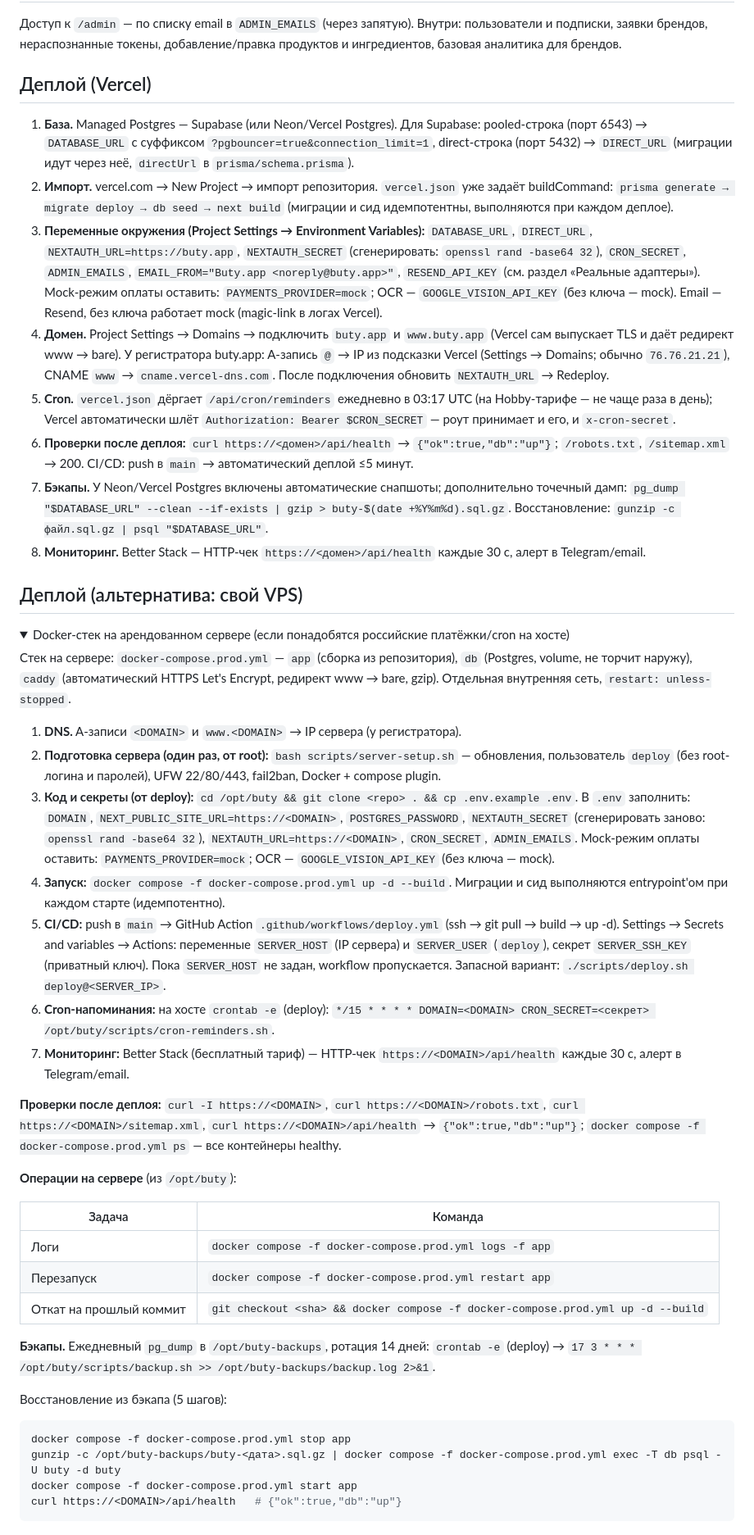
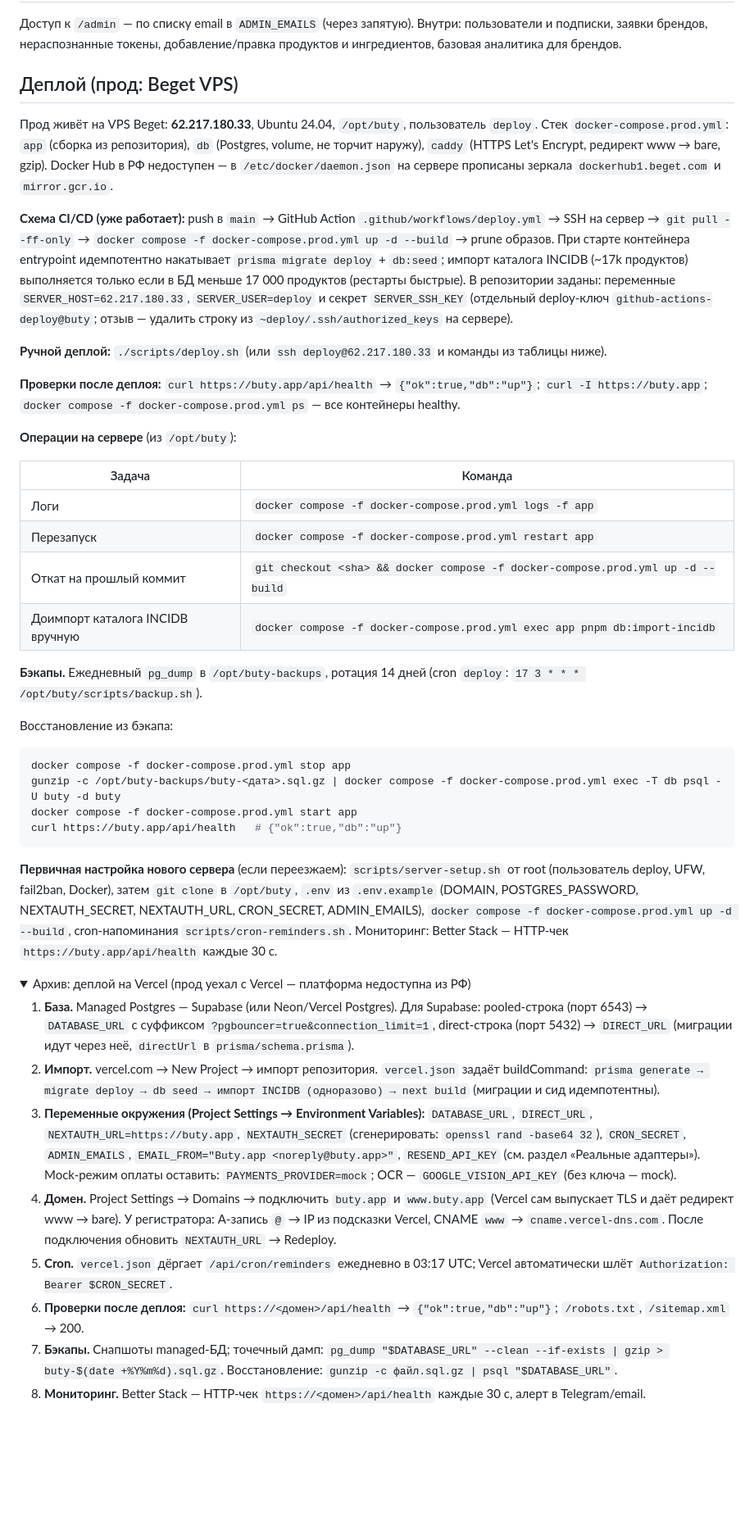
Before and after one commit to vkproduct/buty, a Markdown page: README.md, the part around the change. Shown at 82% size. GitHub-like rendering; folded sections open; blank space fills up the shorter version.

Commit message:
docs: прод — Beget VPS как основной сценарий деплоя; Vercel убран в архив
Актуальная схема (push в main → GitHub Action → Beget), заданные переменные
и deploy-ключ, ручной деплой, откат, доимпорт INCIDB, бэкапы.

````diff
--- a/README.md
+++ b/README.md
@@ -65,33 +65,15 @@ pnpm dev                    # http://localhost:3000
 
 Доступ к `/admin` — по списку email в `ADMIN_EMAILS` (через запятую). Внутри: пользователи и подписки, заявки брендов, нераспознанные токены, добавление/правка продуктов и ингредиентов, базовая аналитика для брендов.
 
-## Деплой (Vercel)
+## Деплой (прод: Beget VPS)
 
-1. **База.** Managed Postgres — Supabase (или Neon/Vercel Postgres). Для Supabase: pooled-строка (порт 6543) → `DATABASE_URL` с суффиксом `?pgbouncer=true&connection_limit=1`, direct-строка (порт 5432) → `DIRECT_URL` (миграции идут через неё, `directUrl` в `prisma/schema.prisma`).
-2. **Импорт.** vercel.com → New Project → импорт репозитория. `vercel.json` уже задаёт buildCommand: `prisma generate → migrate deploy → db seed → next build` (миграции и сид идемпотентны, выполняются при каждом деплое).
-3. **Переменные окружения (Project Settings → Environment Variables):** `DATABASE_URL`, `DIRECT_URL`, `NEXTAUTH_URL=https://buty.app`, `NEXTAUTH_SECRET` (сгенерировать: `openssl rand -base64 32`), `CRON_SECRET`, `ADMIN_EMAILS`, `EMAIL_FROM="Buty.app <noreply@buty.app>"`, `RESEND_API_KEY` (см. раздел «Реальные адаптеры»). Mock-режим оплаты оставить: `PAYMENTS_PROVIDER=mock`; OCR — `GOOGLE_VISION_API_KEY` (без ключа — mock). Email — Resend, без ключа работает mock (magic-link в логах Vercel).
-4. **Домен.** Project Settings → Domains → подключить `buty.app` и `www.buty.app` (Vercel сам выпускает TLS и даёт редирект www → bare). У регистратора buty.app: A-запись `@` → IP из подсказки Vercel (Settings → Domains; обычно `76.76.21.21`), CNAME `www` → `cname.vercel-dns.com`. После подключения обновить `NEXTAUTH_URL` → Redeploy.
-5. **Cron.** `vercel.json` дёргает `/api/cron/reminders` ежедневно в 03:17 UTC (на Hobby-тарифе — не чаще раза в день); Vercel автоматически шлёт `Authorization: Bearer $CRON_SECRET` — роут принимает и его, и `x-cron-secret`.
-6. **Проверки после деплоя:** `curl https://<домен>/api/health` → `{"ok":true,"db":"up"}`; `/robots.txt`, `/sitemap.xml` → 200. CI/CD: push в `main` → автоматический деплой ≤5 минут.
-7. **Бэкапы.** У Neon/Vercel Postgres включены автоматические снапшоты; дополнительно точечный дамп: `pg_dump "$DATABASE_URL" --clean --if-exists | gzip > buty-$(date +%Y%m%d).sql.gz`. Восстановление: `gunzip -c файл.sql.gz | psql "$DATABASE_URL"`.
-8. **Мониторинг.** Better Stack — HTTP-чек `https://<домен>/api/health` каждые 30 с, алерт в Telegram/email.
+Прод живёт на VPS Beget: **62.217.180.33**, Ubuntu 24.04, `/opt/buty`, пользователь `deploy`. Стек `docker-compose.prod.yml`: `app` (сборка из репозитория), `db` (Postgres, volume, не торчит наружу), `caddy` (HTTPS Let's Encrypt, редирект www → bare, gzip). Docker Hub в РФ недоступен — в `/etc/docker/daemon.json` на сервере прописаны зеркала `dockerhub1.beget.com` и `mirror.gcr.io`.
 
-## Деплой (альтернатива: свой VPS)
+**Схема CI/CD (уже работает):** push в `main` → GitHub Action `.github/workflows/deploy.yml` → SSH на сервер → `git pull --ff-only` → `docker compose -f docker-compose.prod.yml up -d --build` → prune образов. При старте контейнера entrypoint идемпотентно накатывает `prisma migrate deploy` + `db:seed`; импорт каталога INCIDB (~17k продуктов) выполняется только если в БД меньше 17 000 продуктов (рестарты быстрые). В репозитории заданы: переменные `SERVER_HOST=62.217.180.33`, `SERVER_USER=deploy` и секрет `SERVER_SSH_KEY` (отдельный deploy-ключ `github-actions-deploy@buty`; отзыв — удалить строку из `~deploy/.ssh/authorized_keys` на сервере).
 
-<details>
-<summary>Docker-стек на арендованном сервере (если понадобятся российские платёжки/cron на хосте)</summary>
+**Ручной деплой:** `./scripts/deploy.sh` (или `ssh deploy@62.217.180.33` и команды из таблицы ниже).
 
-Стек на сервере: `docker-compose.prod.yml` — `app` (сборка из репозитория), `db` (Postgres, volume, не торчит наружу), `caddy` (автоматический HTTPS Let's Encrypt, редирект www → bare, gzip). Отдельная внутренняя сеть, `restart: unless-stopped`.
-
-1. **DNS.** A-записи `<DOMAIN>` и `www.<DOMAIN>` → IP сервера (у регистратора).
-2. **Подготовка сервера (один раз, от root):** `bash scripts/server-setup.sh` — обновления, пользователь `deploy` (без root-логина и паролей), UFW 22/80/443, fail2ban, Docker + compose plugin.
-3. **Код и секреты (от deploy):** `cd /opt/buty && git clone <repo> . && cp .env.example .env`. В `.env` заполнить: `DOMAIN`, `NEXT_PUBLIC_SITE_URL=https://<DOMAIN>`, `POSTGRES_PASSWORD`, `NEXTAUTH_SECRET` (сгенерировать заново: `openssl rand -base64 32`), `NEXTAUTH_URL=https://<DOMAIN>`, `CRON_SECRET`, `ADMIN_EMAILS`. Mock-режим оплаты оставить: `PAYMENTS_PROVIDER=mock`; OCR — `GOOGLE_VISION_API_KEY` (без ключа — mock).
-4. **Запуск:** `docker compose -f docker-compose.prod.yml up -d --build`. Миграции и сид выполняются entrypoint'ом при каждом старте (идемпотентно).
-5. **CI/CD:** push в `main` → GitHub Action `.github/workflows/deploy.yml` (ssh → git pull → build → up -d). Settings → Secrets and variables → Actions: переменные `SERVER_HOST` (IP сервера) и `SERVER_USER` (`deploy`), секрет `SERVER_SSH_KEY` (приватный ключ). Пока `SERVER_HOST` не задан, workflow пропускается. Запасной вариант: `./scripts/deploy.sh deploy@<SERVER_IP>`.
-6. **Cron-напоминания:** на хосте `crontab -e` (deploy): `*/15 * * * * DOMAIN=<DOMAIN> CRON_SECRET=<секрет> /opt/buty/scripts/cron-reminders.sh`.
-7. **Мониторинг:** Better Stack (бесплатный тариф) — HTTP-чек `https://<DOMAIN>/api/health` каждые 30 с, алерт в Telegram/email.
-
-**Проверки после деплоя:** `curl -I https://<DOMAIN>`, `curl https://<DOMAIN>/robots.txt`, `curl https://<DOMAIN>/sitemap.xml`, `curl https://<DOMAIN>/api/health` → `{"ok":true,"db":"up"}`; `docker compose -f docker-compose.prod.yml ps` — все контейнеры healthy.
+**Проверки после деплоя:** `curl https://buty.app/api/health` → `{"ok":true,"db":"up"}`; `curl -I https://buty.app`; `docker compose -f docker-compose.prod.yml ps` — все контейнеры healthy.
 
 **Операции на сервере** (из `/opt/buty`):
 
@@ -100,16 +82,31 @@ pnpm dev                    # http://localhost:3000
 | Логи | `docker compose -f docker-compose.prod.yml logs -f app` |
 | Перезапуск | `docker compose -f docker-compose.prod.yml restart app` |
 | Откат на прошлый коммит | `git checkout <sha> && docker compose -f docker-compose.prod.yml up -d --build` |
+| Доимпорт каталога INCIDB вручную | `docker compose -f docker-compose.prod.yml exec app pnpm db:import-incidb` |
 
-**Бэкапы.** Ежедневный `pg_dump` в `/opt/buty-backups`, ротация 14 дней: `crontab -e` (deploy) → `17 3 * * * /opt/buty/scripts/backup.sh >> /opt/buty-backups/backup.log 2>&1`.
+**Бэкапы.** Ежедневный `pg_dump` в `/opt/buty-backups`, ротация 14 дней (cron `deploy`: `17 3 * * * /opt/buty/scripts/backup.sh`).
 
-Восстановление из бэкапа (5 шагов):
+Восстановление из бэкапа:
 
 ```bash
 docker compose -f docker-compose.prod.yml stop app
 gunzip -c /opt/buty-backups/buty-<дата>.sql.gz | docker compose -f docker-compose.prod.yml exec -T db psql -U buty -d buty
 docker compose -f docker-compose.prod.yml start app
-curl https://<DOMAIN>/api/health   # {"ok":true,"db":"up"}
+curl https://buty.app/api/health   # {"ok":true,"db":"up"}
 ```
 
+**Первичная настройка нового сервера** (если переезжаем): `scripts/server-setup.sh` от root (пользователь deploy, UFW, fail2ban, Docker), затем `git clone` в `/opt/buty`, `.env` из `.env.example` (DOMAIN, POSTGRES_PASSWORD, NEXTAUTH_SECRET, NEXTAUTH_URL, CRON_SECRET, ADMIN_EMAILS), `docker compose -f docker-compose.prod.yml up -d --build`, cron-напоминания `scripts/cron-reminders.sh`. Мониторинг: Better Stack — HTTP-чек `https://buty.app/api/health` каждые 30 с.
+
+<details>
+<summary>Архив: деплой на Vercel (прод уехал с Vercel — платформа недоступна из РФ)</summary>
+
+1. **База.** Managed Postgres — Supabase (или Neon/Vercel Postgres). Для Supabase: pooled-строка (порт 6543) → `DATABASE_URL` с суффиксом `?pgbouncer=true&connection_limit=1`, direct-строка (порт 5432) → `DIRECT_URL` (миграции идут через неё, `directUrl` в `prisma/schema.prisma`).
+2. **Импорт.** vercel.com → New Project → импорт репозитория. `vercel.json` задаёт buildCommand: `prisma generate → migrate deploy → db seed → импорт INCIDB (одноразово) → next build` (миграции и сид идемпотентны).
+3. **Переменные окружения (Project Settings → Environment Variables):** `DATABASE_URL`, `DIRECT_URL`, `NEXTAUTH_URL=https://buty.app`, `NEXTAUTH_SECRET` (сгенерировать: `openssl rand -base64 32`), `CRON_SECRET`, `ADMIN_EMAILS`, `EMAIL_FROM="Buty.app <noreply@buty.app>"`, `RESEND_API_KEY` (см. раздел «Реальные адаптеры»). Mock-режим оплаты оставить: `PAYMENTS_PROVIDER=mock`; OCR — `GOOGLE_VISION_API_KEY` (без ключа — mock).
+4. **Домен.** Project Settings → Domains → подключить `buty.app` и `www.buty.app` (Vercel сам выпускает TLS и даёт редирект www → bare). У регистратора: A-запись `@` → IP из подсказки Vercel, CNAME `www` → `cname.vercel-dns.com`. После подключения обновить `NEXTAUTH_URL` → Redeploy.
+5. **Cron.** `vercel.json` дёргает `/api/cron/reminders` ежедневно в 03:17 UTC; Vercel автоматически шлёт `Authorization: Bearer $CRON_SECRET`.
+6. **Проверки после деплоя:** `curl https://<домен>/api/health` → `{"ok":true,"db":"up"}`; `/robots.txt`, `/sitemap.xml` → 200.
+7. **Бэкапы.** Снапшоты managed-БД; точечный дамп: `pg_dump "$DATABASE_URL" --clean --if-exists | gzip > buty-$(date +%Y%m%d).sql.gz`. Восстановление: `gunzip -c файл.sql.gz | psql "$DATABASE_URL"`.
+8. **Мониторинг.** Better Stack — HTTP-чек `https://<домен>/api/health` каждые 30 с, алерт в Telegram/email.
+
 </details>
````
